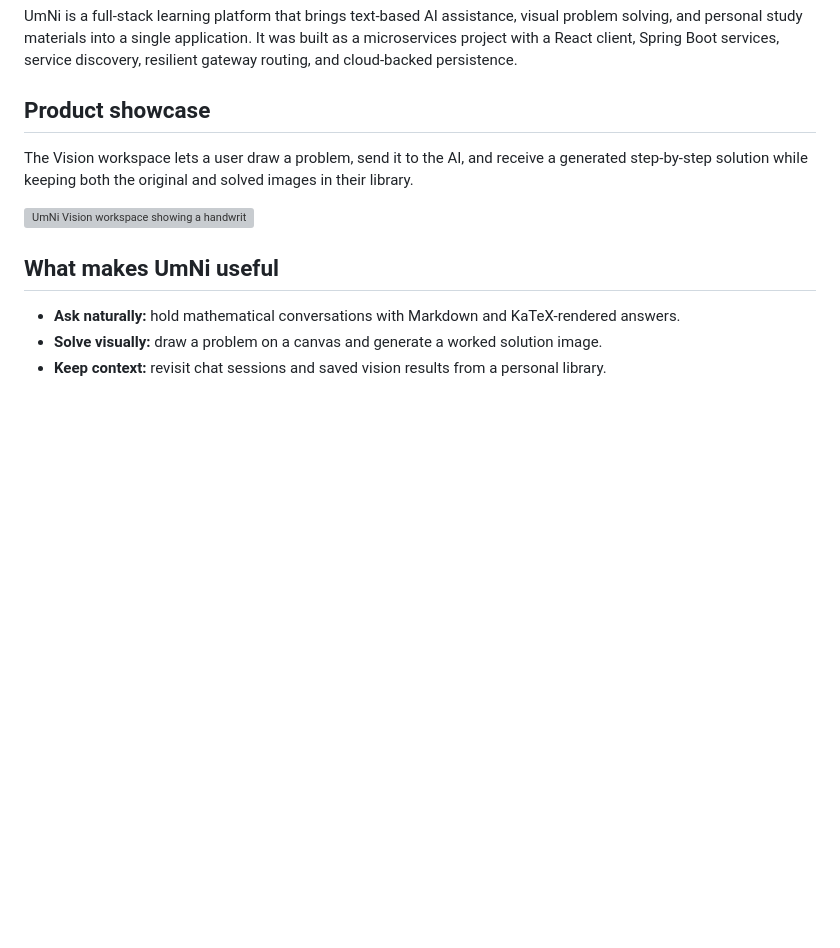
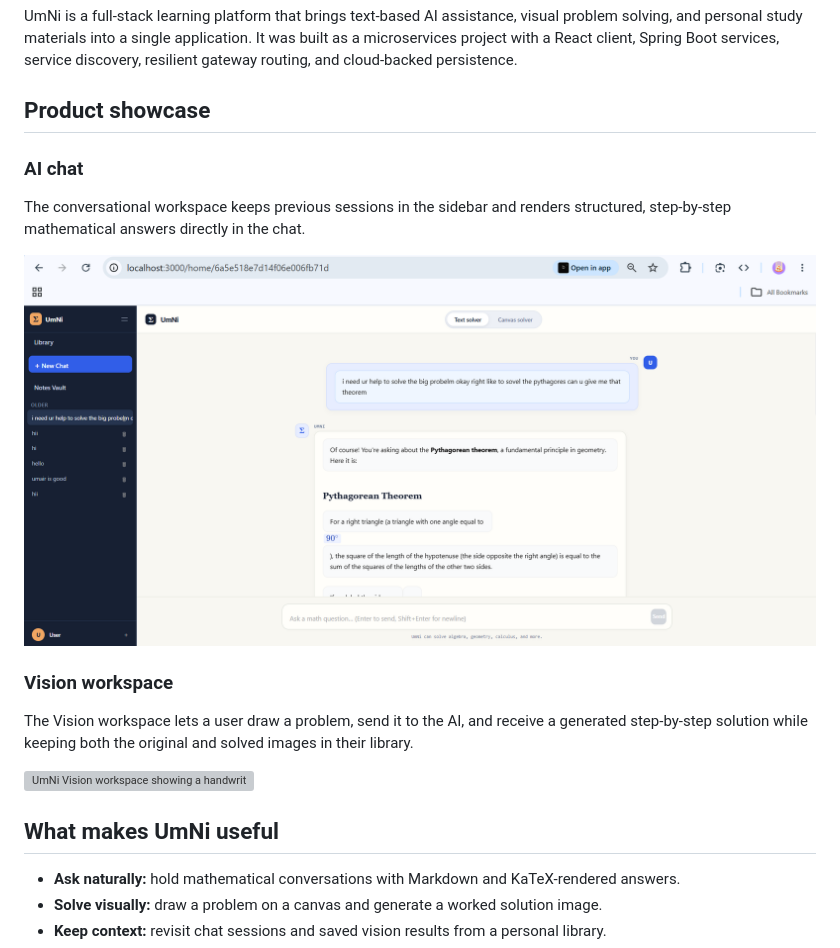
Before and after one commit to umairrrkhan/cadc-project-umair-moni, a Markdown page: README.md, the part around the change printed below. Drawn GitHub-style; pictures changed too: docs/images/chat.png (added); blank space fills up the shorter version; grey boxes are pictures that could not be loaded.

```diff
--- a/README.md
+++ b/README.md
@@ -15,6 +15,14 @@
 UmNi is a full-stack learning platform that brings text-based AI assistance, visual problem solving, and personal study materials into a single application. It was built as a microservices project with a React client, Spring Boot services, service discovery, resilient gateway routing, and cloud-backed persistence.
 
 ## Product showcase
+
+### AI chat
+
+The conversational workspace keeps previous sessions in the sidebar and renders structured, step-by-step mathematical answers directly in the chat.
+
+![UmNi AI chat workspace showing a mathematical conversation and generated answer](docs/images/chat.png)
+
+### Vision workspace
 
 The Vision workspace lets a user draw a problem, send it to the AI, and receive a generated step-by-step solution while keeping both the original and solved images in their library.
 
```
Also changed, not shown: other parts of README.md (+46 -3 lines).
